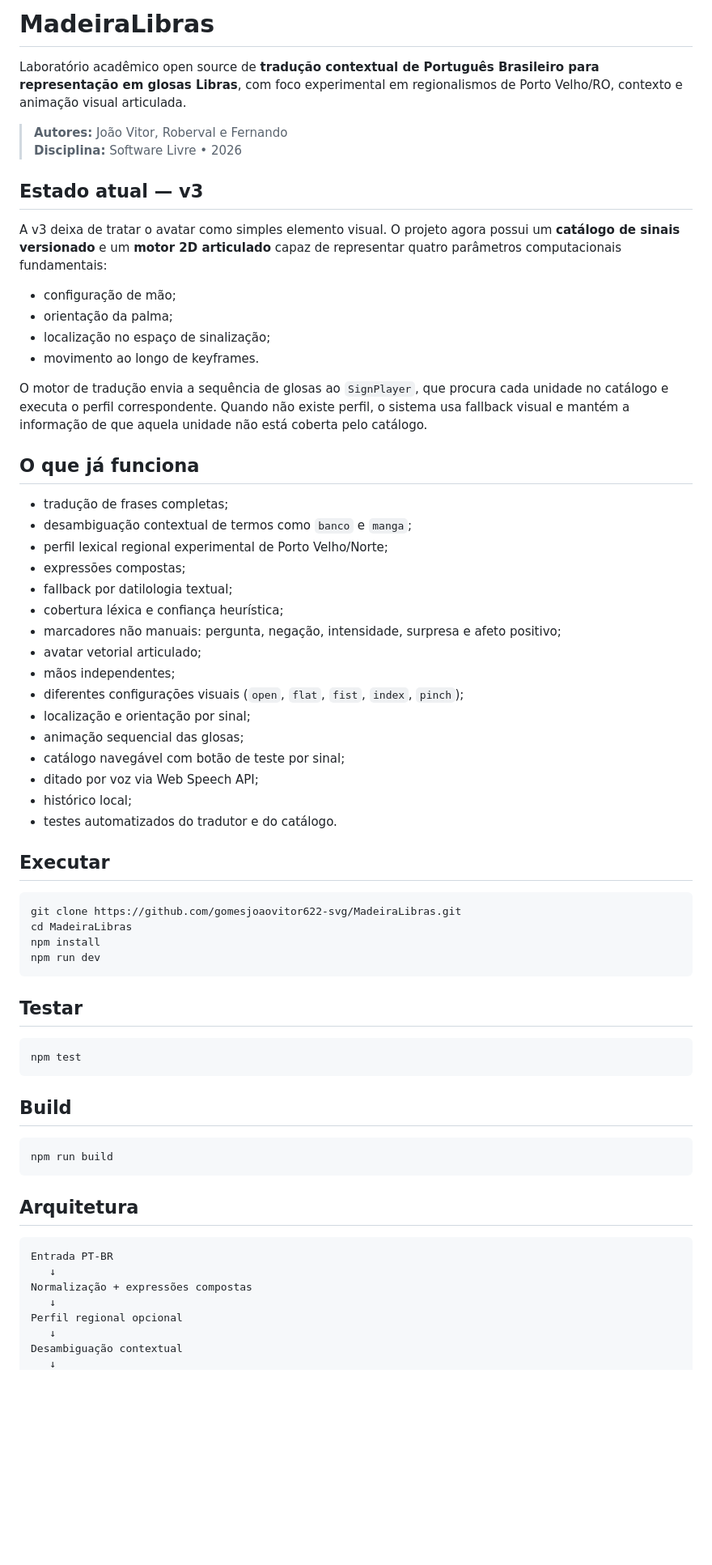
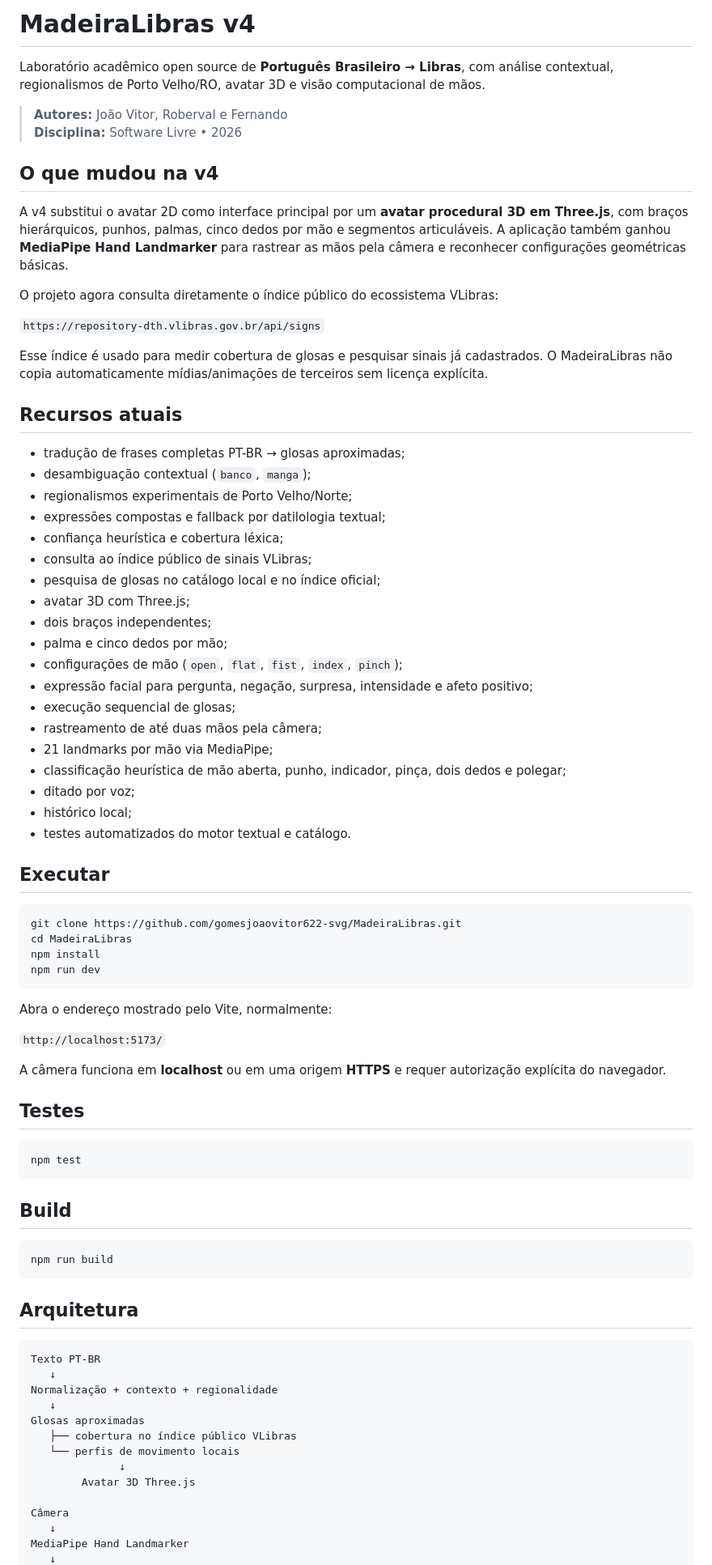
Before and after one commit to gomesjoaovitor622-svg/MadeiraLibras, a Markdown page: README.md, the part around one of its changes. Shown at 81% size. GitHub-like rendering; blank space fills up the shorter version.

Commit message:
docs: rewrite README for MadeiraLibras v4

````diff
--- a/README.md
+++ b/README.md
@@ -1,39 +1,41 @@
-# MadeiraLibras
+# MadeiraLibras v4
 
-Laboratório acadêmico open source de **tradução contextual de Português Brasileiro para representação em glosas Libras**, com foco experimental em regionalismos de Porto Velho/RO, contexto e animação visual articulada.
+Laboratório acadêmico open source de **Português Brasileiro → Libras**, com análise contextual, regionalismos de Porto Velho/RO, avatar 3D e visão computacional de mãos.
 
 > **Autores:** João Vitor, Roberval e Fernando
 > **Disciplina:** Software Livre • 2026
 
-## Estado atual — v3
+## O que mudou na v4
 
-A v3 deixa de tratar o avatar como simples elemento visual. O projeto agora possui um **catálogo de sinais versionado** e um **motor 2D articulado** capaz de representar quatro parâmetros computacionais fundamentais:
+A v4 substitui o avatar 2D como interface principal por um **avatar procedural 3D em Three.js**, com braços hierárquicos, punhos, palmas, cinco dedos por mão e segmentos articuláveis. A aplicação também ganhou **MediaPipe Hand Landmarker** para rastrear as mãos pela câmera e reconhecer configurações geométricas básicas.
 
-- configuração de mão;
-- orientação da palma;
-- localização no espaço de sinalização;
-- movimento ao longo de keyframes.
+O projeto agora consulta diretamente o índice público do ecossistema VLibras:
 
-O motor de tradução envia a sequência de glosas ao `SignPlayer`, que procura cada unidade no catálogo e executa o perfil correspondente. Quando não existe perfil, o sistema usa fallback visual e mantém a informação de que aquela unidade não está coberta pelo catálogo.
+`https://repository-dth.vlibras.gov.br/api/signs`
 
-## O que já funciona
+Esse índice é usado para medir cobertura de glosas e pesquisar sinais já cadastrados. O MadeiraLibras não copia automaticamente mídias/animações de terceiros sem licença explícita.
 
-- tradução de frases completas;
-- desambiguação contextual de termos como `banco` e `manga`;
-- perfil lexical regional experimental de Porto Velho/Norte;
-- expressões compostas;
-- fallback por datilologia textual;
-- cobertura léxica e confiança heurística;
-- marcadores não manuais: pergunta, negação, intensidade, surpresa e afeto positivo;
-- avatar vetorial articulado;
-- mãos independentes;
-- diferentes configurações visuais (`open`, `flat`, `fist`, `index`, `pinch`);
-- localização e orientação por sinal;
-- animação sequencial das glosas;
-- catálogo navegável com botão de teste por sinal;
-- ditado por voz via Web Speech API;
+## Recursos atuais
+
+- tradução de frases completas PT-BR → glosas aproximadas;
+- desambiguação contextual (`banco`, `manga`);
+- regionalismos experimentais de Porto Velho/Norte;
+- expressões compostas e fallback por datilologia textual;
+- confiança heurística e cobertura léxica;
+- consulta ao índice público de sinais VLibras;
+- pesquisa de glosas no catálogo local e no índice oficial;
+- avatar 3D com Three.js;
+- dois braços independentes;
+- palma e cinco dedos por mão;
+- configurações de mão (`open`, `flat`, `fist`, `index`, `pinch`);
+- expressão facial para pergunta, negação, surpresa, intensidade e afeto positivo;
+- execução sequencial de glosas;
+- rastreamento de até duas mãos pela câmera;
+- 21 landmarks por mão via MediaPipe;
+- classificação heurística de mão aberta, punho, indicador, pinça, dois dedos e polegar;
+- ditado por voz;
 - histórico local;
-- testes automatizados do tradutor e do catálogo.
+- testes automatizados do motor textual e catálogo.
 
 ## Executar
 
@@ -44,7 +46,13 @@ npm install
 npm run dev
 ```
 
-## Testar
+Abra o endereço mostrado pelo Vite, normalmente:
+
+`http://localhost:5173/`
+
+A câmera funciona em **localhost** ou em uma origem **HTTPS** e requer autorização explícita do navegador.
+
+## Testes
 
 ```bash
 npm test
@@ -59,11 +67,17 @@ npm run build
 ## Arquitetura
 
 ```text
-Entrada PT-BR
+Texto PT-BR
    ↓
-Normalização + expressões compostas
+Normalização + contexto + regionalidade
    ↓
-Perfil regional opcional
+Glosas aproximadas
+   ├── cobertura no índice público VLibras
+   └── perfis de movimento locais
+              ↓
+        Avatar 3D Three.js
+
+Câmera
    ↓
-Desambiguação contextual
+MediaPipe Hand Landmarker
    ↓
````
Also changed, not shown: other parts of README.md (+29 -39 lines).
